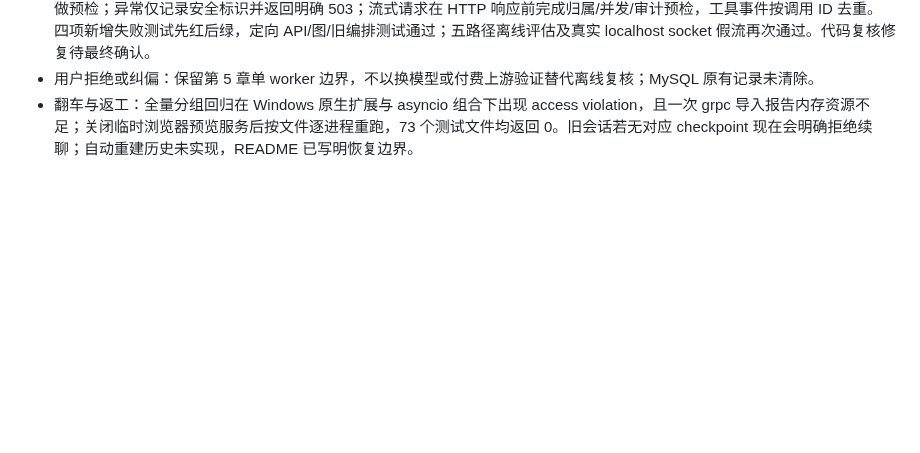
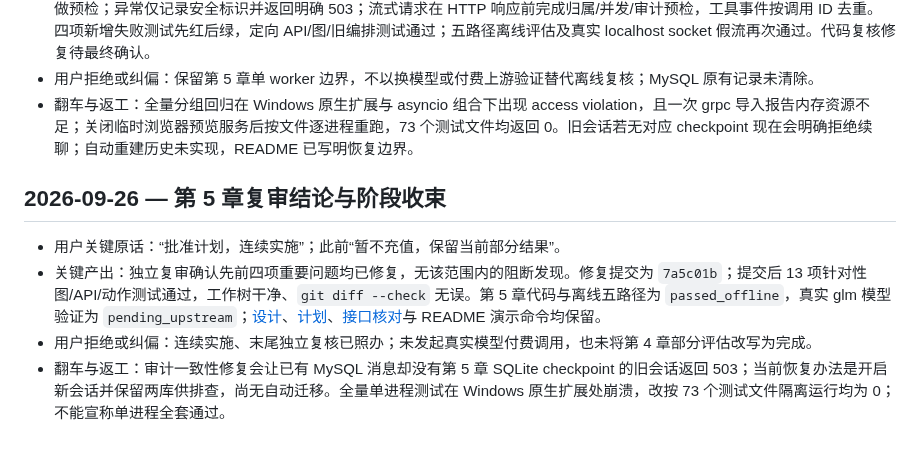
Before and after one commit to hannnz1/PetShop_Helper, a Markdown page: dev-notes/ch05.md, the part around the change. Rendered like a GitHub page; blank space fills up the shorter version.

Commit message:
docs: record chapter 5 final review and limits

```diff
--- a/dev-notes/ch05.md
+++ b/dev-notes/ch05.md
@@ -104,3 +104,10 @@
 - 关键产出：只读 reviewer 对 `bdf76e0..3f23106` 给出“需修复再集成”结论，指出旧执行层仍允许模型建单、SQLite/MySQL 分歧静默续聊、SSE 预检在 HTTP 200 之后才执行，以及多步工具状态重复。修复后：模型执行分发层无条件拒绝建单且旧模型工具列表不再绑定它；每轮 MySQL 审计单事务提交并在 SQLite checkpoint 的审计标记、pending 节点和 MySQL 最新消息间做预检；异常仅记录安全标识并返回明确 503；流式请求在 HTTP 响应前完成归属/并发/审计预检，工具事件按调用 ID 去重。四项新增失败测试先红后绿，定向 API/图/旧编排测试通过；五路径离线评估及真实 localhost socket 假流再次通过。代码复核修复待最终确认。
 - 用户拒绝或纠偏：保留第 5 章单 worker 边界，不以换模型或付费上游验证替代离线复核；MySQL 原有记录未清除。
 - 翻车与返工：全量分组回归在 Windows 原生扩展与 asyncio 组合下出现 access violation，且一次 grpc 导入报告内存资源不足；关闭临时浏览器预览服务后按文件逐进程重跑，73 个测试文件均返回 0。旧会话若无对应 checkpoint 现在会明确拒绝续聊；自动重建历史未实现，README 已写明恢复边界。
+
+## 2026-09-26 — 第 5 章复审结论与阶段收束
+
+- 用户关键原话：“批准计划，连续实施”；此前“暂不充值，保留当前部分结果”。
+- 关键产出：独立复审确认先前四项重要问题均已修复，无该范围内的阻断发现。修复提交为 `7a5c01b`；提交后 13 项针对性图/API/动作测试通过，工作树干净、`git diff --check` 无误。第 5 章代码与离线五路径为 `passed_offline`，真实 glm 模型验证为 `pending_upstream`；[设计](../docs/superpowers/specs/2026-09-26-ch05-workflow-react-design.md)、[计划](../docs/superpowers/plans/2026-09-26-ch05-workflow-react-plan.md)、[接口核对](../docs/context7-ch05.md)与 README 演示命令均保留。
+- 用户拒绝或纠偏：连续实施、末尾独立复核已照办；未发起真实模型付费调用，也未将第 4 章部分评估改写为完成。
+- 翻车与返工：审计一致性修复会让已有 MySQL 消息却没有第 5 章 SQLite checkpoint 的旧会话返回 503；当前恢复办法是开启新会话并保留两库供排查，尚无自动迁移。全量单进程测试在 Windows 原生扩展处崩溃，改按 73 个测试文件隔离运行均为 0；不能宣称单进程全套通过。
```
